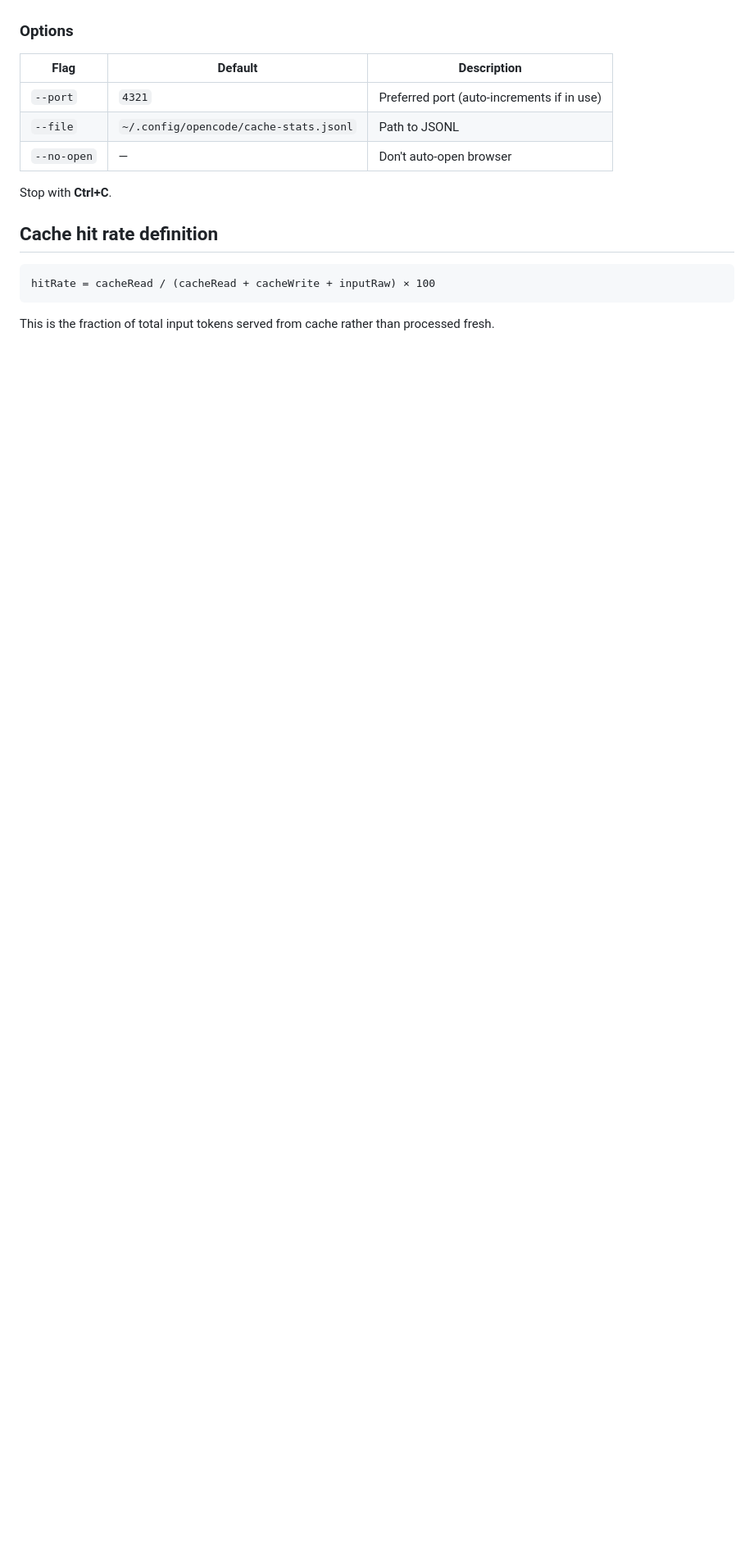
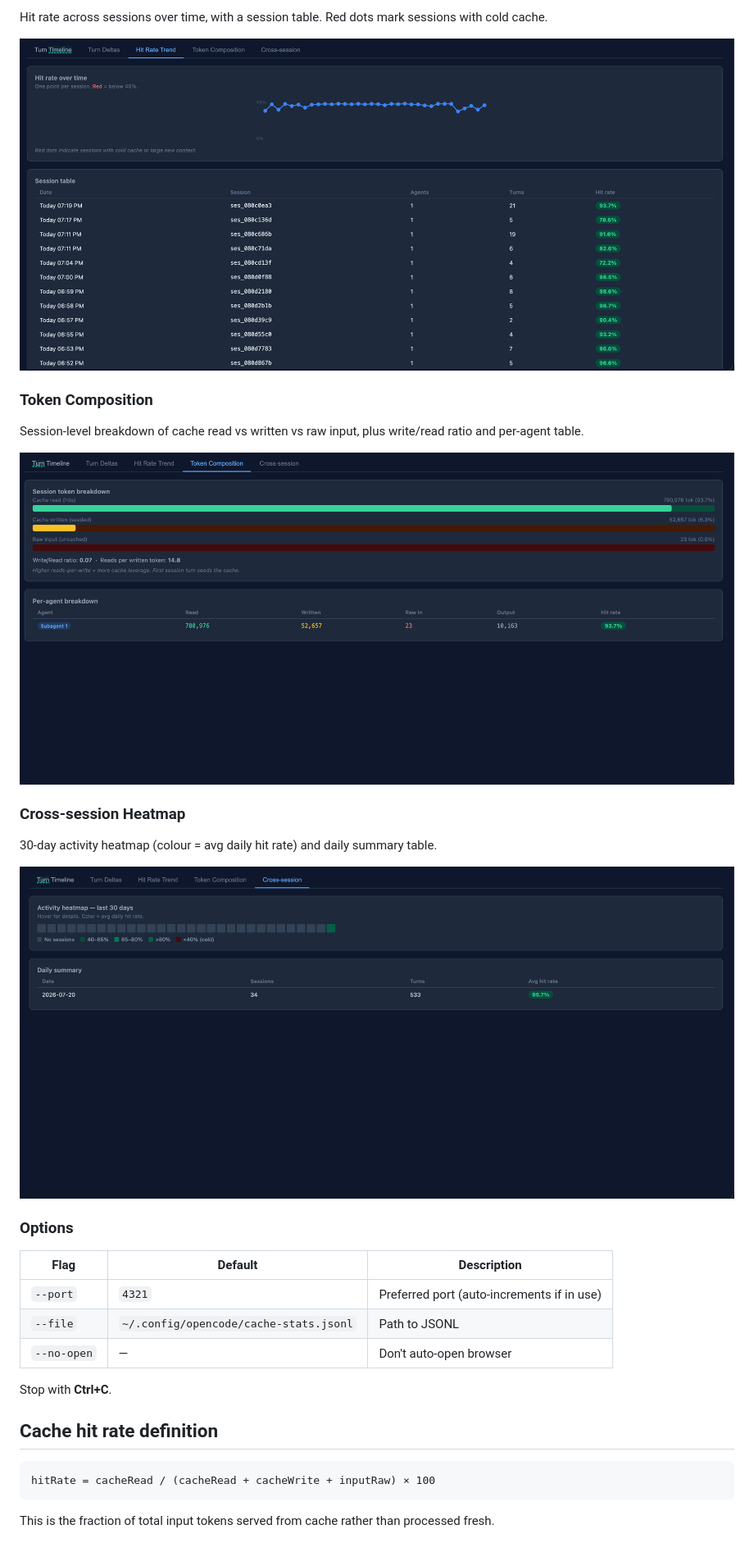
Before and after one commit to alex123bob/opencode-cache-stats, a Markdown page: README.md, the part around one of its changes. Shown at 82% size. Drawn GitHub-style; pictures changed too: docs/screenshots/dashbaord-crosssession.png (added), docs/screenshots/dashbaord-hitratetrend.png (added), docs/screenshots/dashboard-tokenconsumption.png (added); blank space fills up the shorter version.

Commit message:
docs: add screenshots to README

```diff
--- a/README.md
+++ b/README.md
@@ -104,3 +110,19 @@ Opens `http://localhost:4321` in your browser automatically. The dashboard:
+Hit rate across sessions over time, with a session table. Red dots mark sessions with cold cache.
+
+![Hit Rate Trend tab](docs/screenshots/dashbaord-hitratetrend.png)
+
+### Token Composition
+
+Session-level breakdown of cache read vs written vs raw input, plus write/read ratio and per-agent table.
+
+![Token Composition tab](docs/screenshots/dashboard-tokenconsumption.png)
+
+### Cross-session Heatmap
+
+30-day activity heatmap (colour = avg daily hit rate) and daily summary table.
+
+![Cross-session Heatmap tab](docs/screenshots/dashbaord-crosssession.png)
+
 ### Options
 
 | Flag | Default | Description |
```
Also changed, not shown: other parts of README.md (+16 -10 lines), docs/screenshots/dashbaord-turntime.png (added), docs/screenshots/dashboard-turndelta.png (added), docs/screenshots/sidebar.png (added).
